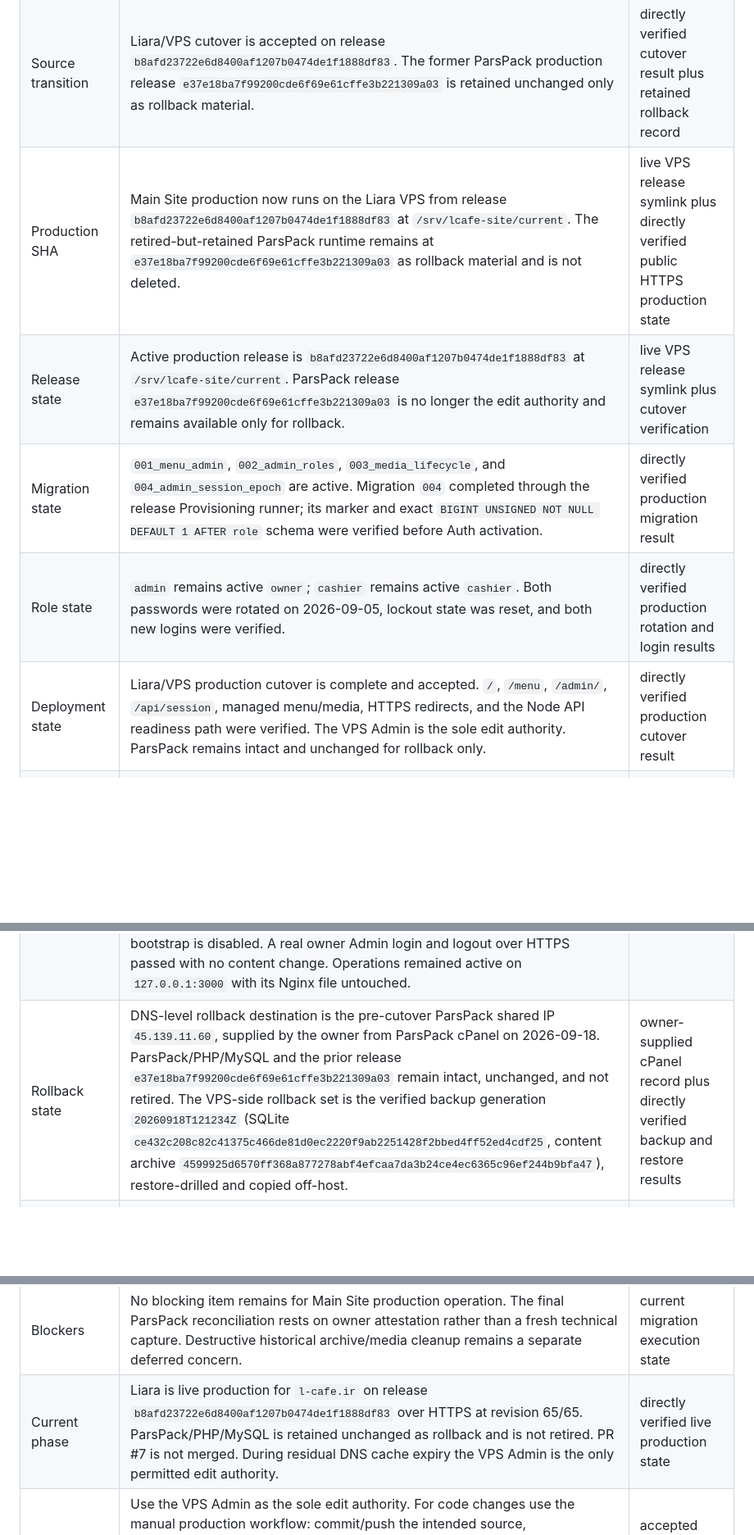
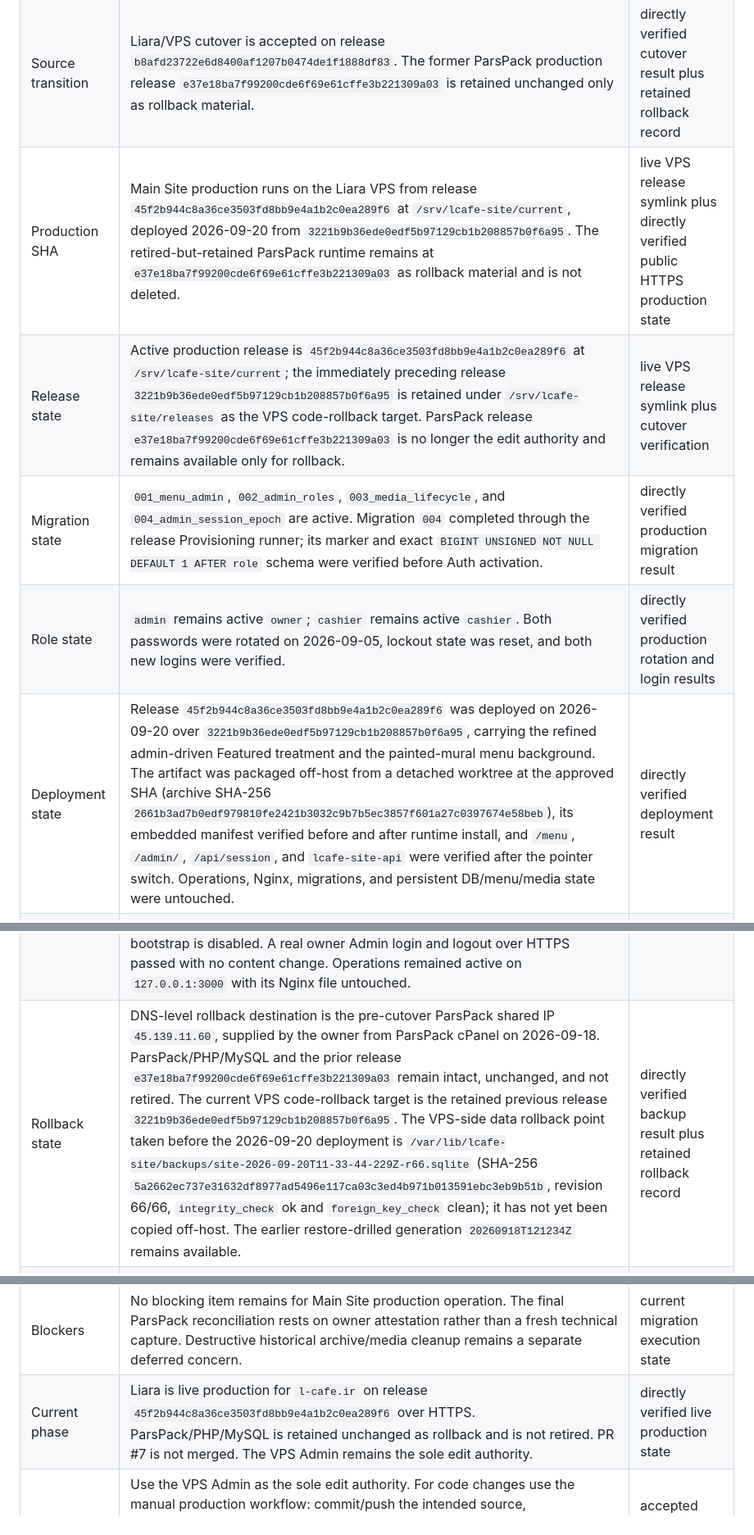
Before and after one commit to Lcafee/su, a Markdown page: PROJECT_STATE.md, 3 parts joined by grey strips. Shown at 82% size. Rendered like a GitHub page; blank space fills up the shorter version.

Commit message:
docs: record production transition 3221b9b -> 45f2b94
The ledger still named b8afd23 as the active release; the live symlink
was already on 3221b9b. Record the observed starting point and the
2026-09-20 deployment of 45f2b94, which carries the refined admin-driven
Featured treatment and the painted-mural menu background.

Also record the pre-deployment backup as the current data rollback point
and the retained previous release as the code rollback target. The backup
has not been copied off-host yet, so the backup contract is not fully
satisfied and that is stated rather than implied.

Co-Authored-By: Claude Opus 5 <noreply@anthropic.com>

```diff
--- a/PROJECT_STATE.md
+++ b/PROJECT_STATE.md
@@ -10,18 +10,18 @@ SHAs or migration status elsewhere.
 | --- | --- | --- |
 | Source baseline | The commit containing this ledger on `main` / `origin/main`; accepted pre-P1-B documentation baseline was `a0db4d7fb946c512ec04ff69c6d59ca15eba4e79` | commit-relative authoritative record |
 | Source transition | Liara/VPS cutover is accepted on release `b8afd23722e6d8400af1207b0474de1f1888df83`. The former ParsPack production release `e37e18ba7f99200cde6f69e61cffe3b221309a03` is retained unchanged only as rollback material. | directly verified cutover result plus retained rollback record |
-| Production SHA | Main Site production now runs on the Liara VPS from release `b8afd23722e6d8400af1207b0474de1f1888df83` at `/srv/lcafe-site/current`. The retired-but-retained ParsPack runtime remains at `e37e18ba7f99200cde6f69e61cffe3b221309a03` as rollback material and is not deleted. | live VPS release symlink plus directly verified public HTTPS production state |
-| Release state | Active production release is `b8afd23722e6d8400af1207b0474de1f1888df83` at `/srv/lcafe-site/current`. ParsPack release `e37e18ba7f99200cde6f69e61cffe3b221309a03` is no longer the edit authority and remains available only for rollback. | live VPS release symlink plus cutover verification |
+| Production SHA | Main Site production runs on the Liara VPS from release `45f2b944c8a36ce3503fd8bb9e4a1b2c0ea289f6` at `/srv/lcafe-site/current`, deployed 2026-09-20 from `3221b9b36ede0edf5b97129cb1b208857b0f6a95`. The retired-but-retained ParsPack runtime remains at `e37e18ba7f99200cde6f69e61cffe3b221309a03` as rollback material and is not deleted. | live VPS release symlink plus directly verified public HTTPS production state |
+| Release state | Active production release is `45f2b944c8a36ce3503fd8bb9e4a1b2c0ea289f6` at `/srv/lcafe-site/current`; the immediately preceding release `3221b9b36ede0edf5b97129cb1b208857b0f6a95` is retained under `/srv/lcafe-site/releases` as the VPS code-rollback target. ParsPack release `e37e18ba7f99200cde6f69e61cffe3b221309a03` is no longer the edit authority and remains available only for rollback. | live VPS release symlink plus cutover verification |
 | Migration state | `001_menu_admin`, `002_admin_roles`, `003_media_lifecycle`, and `004_admin_session_epoch` are active. Migration `004` completed through the release Provisioning runner; its marker and exact `BIGINT UNSIGNED NOT NULL DEFAULT 1 AFTER role` schema were verified before Auth activation. | directly verified production migration result |
 | Role state | `admin` remains active `owner`; `cashier` remains active `cashier`. Both passwords were rotated on 2026-09-05, lockout state was reset, and both new logins were verified. | directly verified production rotation and login results |
-| Deployment state | Liara/VPS production cutover is complete and accepted. `/`, `/menu`, `/admin/`, `/api/session`, managed menu/media, HTTPS redirects, and the Node API readiness path were verified. The VPS Admin is the sole edit authority. ParsPack remains intact and unchanged for rollback only. | directly verified production cutover result |
+| Deployment state | Release `45f2b944c8a36ce3503fd8bb9e4a1b2c0ea289f6` was deployed on 2026-09-20 over `3221b9b36ede0edf5b97129cb1b208857b0f6a95`, carrying the refined admin-driven Featured treatment and the painted-mural menu background. The artifact was packaged off-host from a detached worktree at the approved SHA (archive SHA-256 `2661b3ad7b0edf979810fe2421b3032c9b7b5ec3857f601a27c0397674e58beb`), its embedded manifest verified before and after runtime install, and `/menu`, `/admin/`, `/api/session`, and `lcafe-site-api` were verified after the pointer switch. Operations, Nginx, migrations, and persistent DB/menu/media state were untouched. | directly verified deployment result |
 | Public menu snapshot | Live production serves revision 65 with `current.json` SHA-256 `3faeebfaa7c786c0d9e5c1ddfd5fd233f2550726c64028d741b9cec74f4fe3d7`; `previous.json` is revision 64 with SHA-256 `dd35c31b4af97313a324dbab90bee03ee53f49345ce8ceb3951d6248ec2d0f0e`. The final ParsPack reconciliation was closed by explicit owner attestation on 2026-09-18 that no menu edits were published on ParsPack after the 2026-09-17 20:45 export; no capture newer than that export exists, and the byte-identical Downloads set was re-verified against these hashes. This is an owner attestation, not a fresh technical capture. | owner attestation plus re-verified capture hashes and live public snapshot |
 | Architecture | Current production is React/Vite static Landing, Menu, and Admin behind Nginx on the Liara VPS, with one isolated Node 24/Fastify/SQLite control plane on `127.0.0.1:3100`. Public menu/media remain static snapshot assets. L Cafe Operations remains isolated on its existing service/port. ParsPack PHP/MySQL is retained only as rollback. | live VPS architecture plus verified isolation |
 | VPS migration preparation | Production cutover to the shared Liara VPS is complete and accepted on release `b8afd23722e6d8400af1207b0474de1f1888df83`. Public DNS resolves `l-cafe.ir` A to `92.114.51.128` and `www.l-cafe.ir` CNAME to the apex on Liara nameservers, confirmed authoritatively and on three public resolvers. The Let’s Encrypt certificate `l-cafe.ir` covers `l-cafe.ir` and `www.l-cafe.ir`, is valid to 2026-12-17, and was issued through the `/var/www/letsencrypt` webroot without stopping Nginx; the renewal dry-run passed. The Main Site production Nginx vhost is active as a separate site and the temporary HTTP bootstrap is disabled. A real owner Admin login and logout over HTTPS passed with no content change. Operations remained active on `127.0.0.1:3000` with its Nginx file untouched. | directly verified public production state |
-| Rollback state | DNS-level rollback destination is the pre-cutover ParsPack shared IP `45.139.11.60`, supplied by the owner from ParsPack cPanel on 2026-09-18. ParsPack/PHP/MySQL and the prior release `e37e18ba7f99200cde6f69e61cffe3b221309a03` remain intact, unchanged, and not retired. The VPS-side rollback set is the verified backup generation `20260918T121234Z` (SQLite `ce432c208c82c41375c466de81d0ec2220f9ab2251428f2bbed4ff52ed4cdf25`, content archive `4599925d6570ff368a877278abf4efcaa7da3b24ce4ec6365c96ef244b9bfa47`), restore-drilled and copied off-host. | owner-supplied cPanel record plus directly verified backup and restore results |
+| Rollback state | DNS-level rollback destination is the pre-cutover ParsPack shared IP `45.139.11.60`, supplied by the owner from ParsPack cPanel on 2026-09-18. ParsPack/PHP/MySQL and the prior release `e37e18ba7f99200cde6f69e61cffe3b221309a03` remain intact, unchanged, and not retired. The current VPS code-rollback target is the retained previous release `3221b9b36ede0edf5b97129cb1b208857b0f6a95`. The VPS-side data rollback point taken before the 2026-09-20 deployment is `/var/lib/lcafe-site/backups/site-2026-09-20T11-33-44-229Z-r66.sqlite` (SHA-256 `5a2662ec737e31632df8977ad5496e117ca03c3ed4b971b013591ebc3eb9b51b`, revision 66/66, `integrity_check` ok and `foreign_key_check` clean); it has not yet been copied off-host. The earlier restore-drilled generation `20260918T121234Z` remains available. | directly verified backup result plus retained rollback record |
 | Runtime ownership | VPS SQLite, private config, sessions, revisions, originals, managed snapshots/media, backups, and Nginx/systemd runtime configuration are persistent host-owned state outside immutable releases. The retained ParsPack runtime is rollback-only and must remain untouched unless rollback is explicitly authorized. | live VPS ownership model plus retained rollback contract |
 | Repository governance | `Lcafee/su` is public; normal direct pushes to `main` remain allowed; every push runs the frontend-only GitHub Pages preview workflow; Pages is pre-production only and does not approve, generate, or deploy a production release; `backup-remote` is unchanged | GitHub-observed plus source-defined workflow |
 | Preview state | GitHub Pages uses the project base `/su/`; the Pages artifact is restricted to Landing, `/menu/`, `/menu2/`, required public assets/fonts, and preview copies of the tracked development menu fixture; the complete preview is `noindex,nofollow` | source-defined workflow and build guard |
 | Blockers | No blocking item remains for Main Site production operation. The final ParsPack reconciliation rests on owner attestation rather than a fresh technical capture. Destructive historical archive/media cleanup remains a separate deferred concern. | current migration execution state |
-| Current phase | Liara is live production for `l-cafe.ir` on release `b8afd23722e6d8400af1207b0474de1f1888df83` over HTTPS at revision 65/65. ParsPack/PHP/MySQL is retained unchanged as rollback and is not retired. PR #7 is not merged. During residual DNS cache expiry the VPS Admin is the only permitted edit authority. | directly verified live production state |
+| Current phase | Liara is live production for `l-cafe.ir` on release `45f2b944c8a36ce3503fd8bb9e4a1b2c0ea289f6` over HTTPS. ParsPack/PHP/MySQL is retained unchanged as rollback and is not retired. PR #7 is not merged. The VPS Admin remains the sole edit authority. | directly verified live production state |
 | Next action | Use the VPS Admin as the sole edit authority. For code changes use the manual production workflow: commit/push the intended source, build/package the exact release, take a production backup, deploy only the required release, then verify `/`, `/menu`, `/admin/`, and `/api/session`. Keep ParsPack untouched as rollback; PR #7 merge and ParsPack retirement remain separate explicit decisions. | accepted post-cutover operating plan |
```
Also changed, not shown: other parts of PROJECT_STATE.md (+1 -1 lines).
